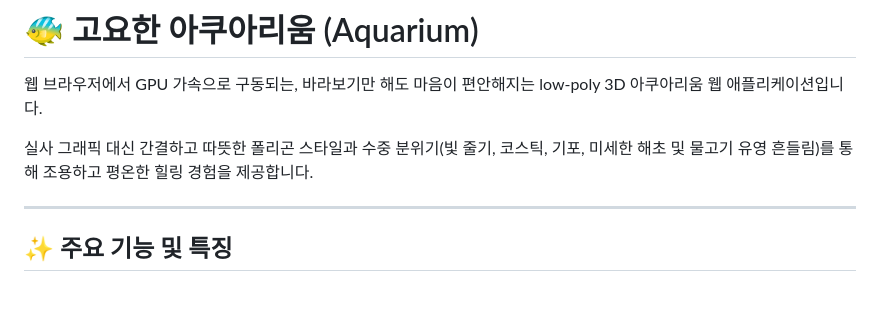
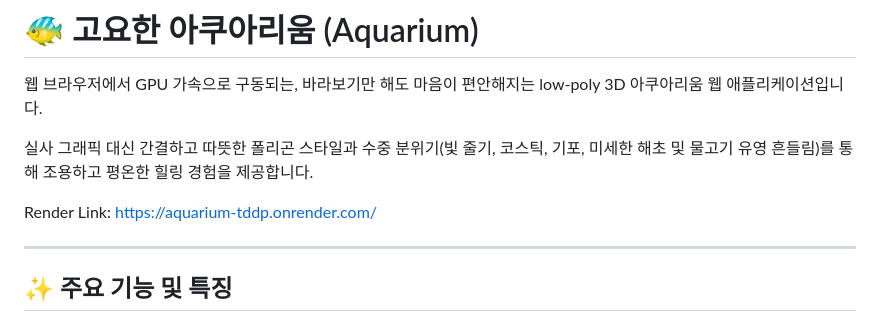
Before and after one commit to sungcheolkim78/aquarium, a Markdown page: README.md, the part around the change. GitHub-like rendering; blank space fills up the shorter version.

Commit message:
docs: add Render deployment link to README
Co-Authored-By: Claude Sonnet 5 <noreply@anthropic.com>

```diff
--- a/README.md
+++ b/README.md
@@ -3,6 +3,8 @@
 웹 브라우저에서 GPU 가속으로 구동되는, 바라보기만 해도 마음이 편안해지는 low-poly 3D 아쿠아리움 웹 애플리케이션입니다.
 
 실사 그래픽 대신 간결하고 따뜻한 폴리곤 스타일과 수중 분위기(빛 줄기, 코스틱, 기포, 미세한 해초 및 물고기 유영 흔들림)를 통해 조용하고 평온한 힐링 경험을 제공합니다.
+
+Render Link: https://aquarium-tddp.onrender.com/
 
 ---
 
```
